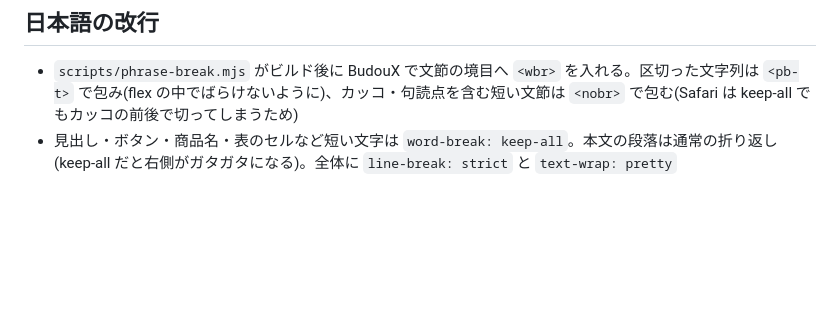
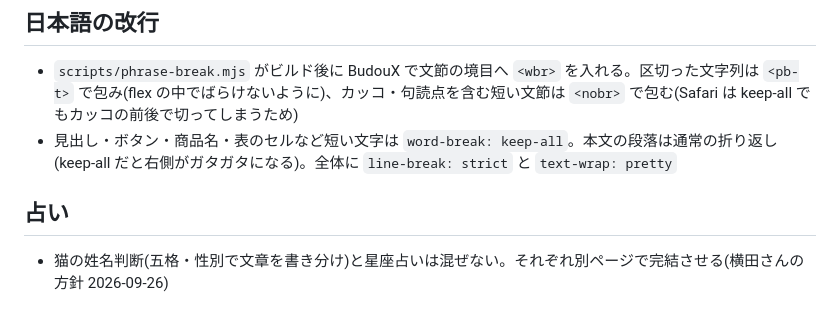
Before and after one commit to yynoche-woop/ragdoll-kawaii, a Markdown page: CLAUDE.md, the part around the change. Drawn GitHub-style; blank space fills up the shorter version.

Commit message:
CLAUDE.md:姓名判断と星座占いは混ぜない方針を追記
Co-Authored-By: Claude Opus 5.5 <noreply@anthropic.com>

```diff
--- a/CLAUDE.md
+++ b/CLAUDE.md
@@ -32,3 +32,6 @@
 ## 日本語の改行
 - `scripts/phrase-break.mjs` がビルド後に BudouX で文節の境目へ `<wbr>` を入れる。区切った文字列は `<pb-t>` で包み(flex の中でばらけないように)、カッコ・句読点を含む短い文節は `<nobr>` で包む(Safari は keep-all でもカッコの前後で切ってしまうため)
 - 見出し・ボタン・商品名・表のセルなど短い文字は `word-break: keep-all`。本文の段落は通常の折り返し(keep-all だと右側がガタガタになる)。全体に `line-break: strict` と `text-wrap: pretty`
+
+## 占い
+- 猫の姓名判断(五格・性別で文章を書き分け)と星座占いは混ぜない。それぞれ別ページで完結させる(横田さんの方針 2026-09-26)
```
